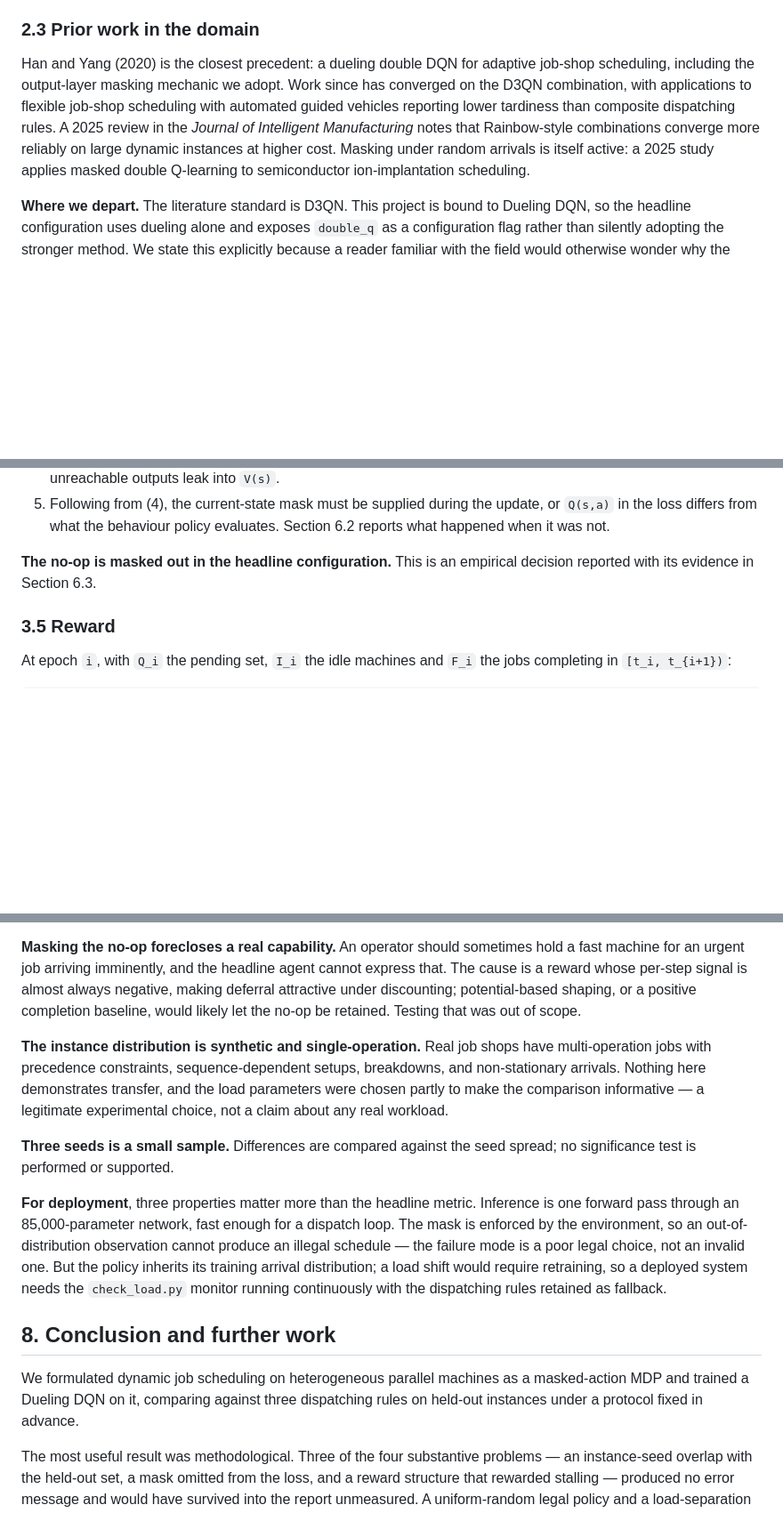
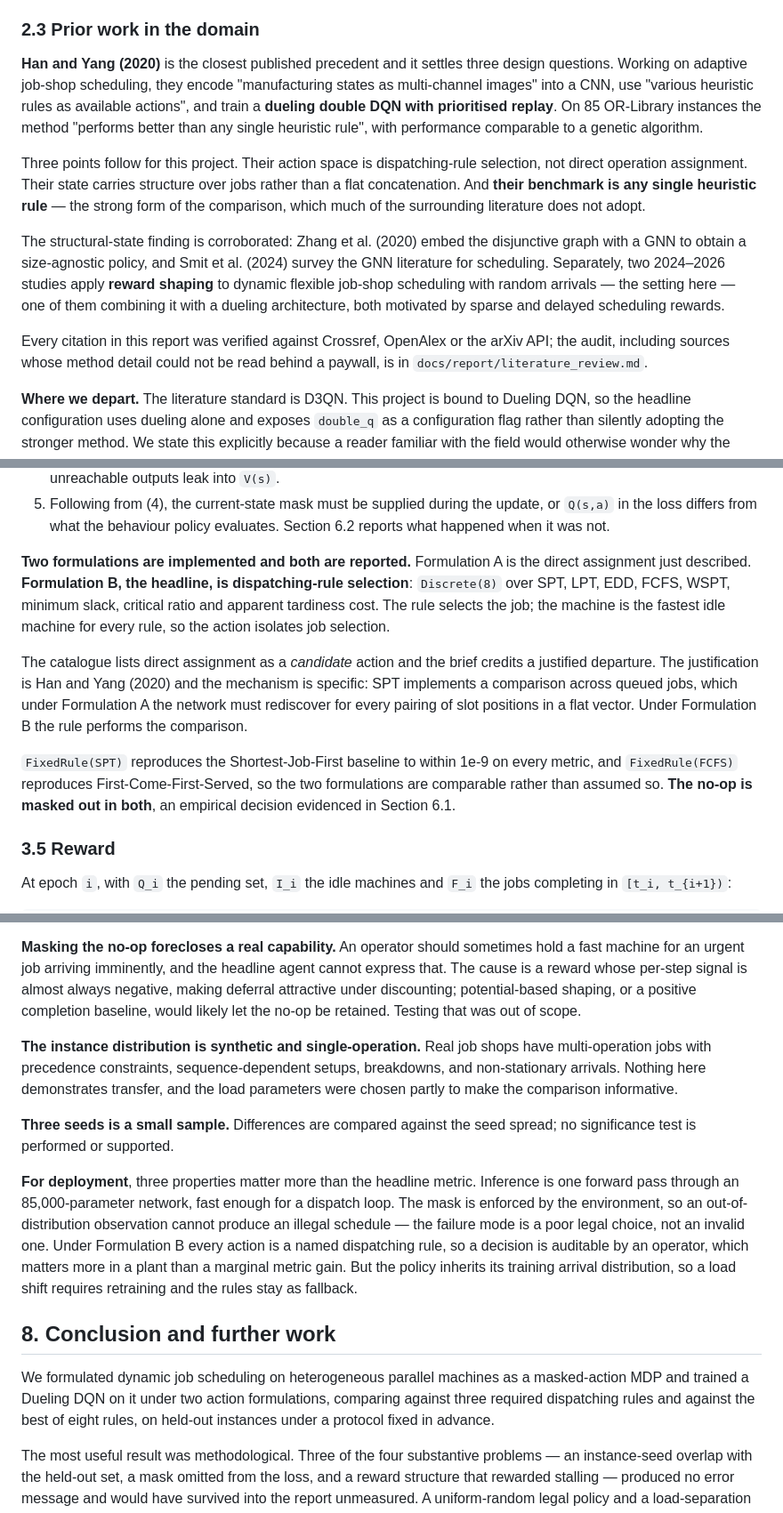
Before and after one commit to Gaanaman/ug-dscd614-duel2-dynamic-job-scheduling, a Markdown page: docs/report/report.md, 3 parts joined by grey strips. Shown at 89% size. GitHub-like rendering; blank space fills up the shorter version.

```diff
--- a/docs/report/report.md
+++ b/docs/report/report.md
@@ -66,13 +66,26 @@ of magnitude smaller than the between-state signal.
 
 ### 2.3 Prior work in the domain
 
-Han and Yang (2020) is the closest precedent: a dueling double DQN for adaptive job-shop
-scheduling, including the output-layer masking mechanic we adopt. Work since has converged on the
-D3QN combination, with applications to flexible job-shop scheduling with automated guided vehicles
-reporting lower tardiness than composite dispatching rules. A 2025 review in the *Journal of
-Intelligent Manufacturing* notes that Rainbow-style combinations converge more reliably on large
-dynamic instances at higher cost. Masking under random arrivals is itself active: a 2025 study
-applies masked double Q-learning to semiconductor ion-implantation scheduling.
+**Han and Yang (2020)** is the closest published precedent and it settles three design questions.
+Working on adaptive job-shop scheduling, they encode "manufacturing states as multi-channel images"
+into a CNN, use "various heuristic rules as available actions", and train a **dueling double DQN
+with prioritised replay**. On 85 OR-Library instances the method "performs better than any single
+heuristic rule", with performance comparable to a genetic algorithm.
+
+Three points follow for this project. Their action space is dispatching-rule selection, not direct
+operation assignment. Their state carries structure over jobs rather than a flat concatenation.
+And **their benchmark is any single heuristic rule** — the strong form of the comparison, which much
+of the surrounding literature does not adopt.
+
+The structural-state finding is corroborated: Zhang et al. (2020) embed the disjunctive graph with a
+GNN to obtain a size-agnostic policy, and Smit et al. (2024) survey the GNN literature for
+scheduling. Separately, two 2024–2026 studies apply **reward shaping** to dynamic flexible job-shop
+scheduling with random arrivals — the setting here — one of them combining it with a dueling
+architecture, both motivated by sparse and delayed scheduling rewards.
+
+Every citation in this report was verified against Crossref, OpenAlex or the arXiv API; the audit,
+including sources whose method detail could not be read behind a paywall, is in
+`docs/report/literature_review.md`.
 
 **Where we depart.** The literature standard is D3QN. This project is bound to Dueling DQN, so the
 headline configuration uses dueling alone and exposes `double_q` as a configuration flag rather
@@ -144,8 +157,20 @@ The mask is applied in five places, and all five are required:
    the loss differs from what the behaviour policy evaluates. Section 6.2 reports what happened
    when it was not.
 
-**The no-op is masked out in the headline configuration.** This is an empirical decision reported
-with its evidence in Section 6.3.
+**Two formulations are implemented and both are reported.** Formulation A is the direct assignment
+just described. **Formulation B, the headline, is dispatching-rule selection**: `Discrete(8)` over
+SPT, LPT, EDD, FCFS, WSPT, minimum slack, critical ratio and apparent tardiness cost. The rule
+selects the job; the machine is the fastest idle machine for every rule, so the action isolates job
+selection.
+
+The catalogue lists direct assignment as a *candidate* action and the brief credits a justified
+departure. The justification is Han and Yang (2020) and the mechanism is specific: SPT implements a
+comparison across queued jobs, which under Formulation A the network must rediscover for every
+pairing of slot positions in a flat vector. Under Formulation B the rule performs the comparison.
+
+`FixedRule(SPT)` reproduces the Shortest-Job-First baseline to within 1e-9 on every metric, and
+`FixedRule(FCFS)` reproduces First-Come-First-Served, so the two formulations are comparable rather
+than assumed so. **The no-op is masked out in both**, an empirical decision evidenced in Section 6.1.
 
 ### 3.5 Reward
 
@@ -408,11 +429,10 @@ reward whose per-step signal is almost always negative, making deferral attracti
 discounting; potential-based shaping, or a positive completion baseline, would likely let the no-op
 be retained. Testing that was out of scope.
 
-**The instance distribution is synthetic and single-operation.** Real job shops have
-multi-operation jobs with precedence constraints, sequence-dependent setups, breakdowns, and
-non-stationary arrivals. Nothing here demonstrates transfer, and the load parameters were chosen
-partly to make the comparison informative — a legitimate experimental choice, not a claim about any
-real workload.
+**The instance distribution is synthetic and single-operation.** Real job shops have multi-operation
+jobs with precedence constraints, sequence-dependent setups, breakdowns, and non-stationary
+arrivals. Nothing here demonstrates transfer, and the load parameters were chosen partly to make the
+comparison informative.
 
 **Three seeds is a small sample.** Differences are compared against the seed spread; no
 significance test is performed or supported.
@@ -420,15 +440,17 @@ significance test is performed or supported.
 **For deployment**, three properties matter more than the headline metric. Inference is one forward
 pass through an 85,000-parameter network, fast enough for a dispatch loop. The mask is enforced by
 the environment, so an out-of-distribution observation cannot produce an illegal schedule — the
-failure mode is a poor legal choice, not an invalid one. But the policy inherits its training
-arrival distribution; a load shift would require retraining, so a deployed system needs the
-`check_load.py` monitor running continuously with the dispatching rules retained as fallback.
+failure mode is a poor legal choice, not an invalid one. Under Formulation B every action is a named
+dispatching rule, so a decision is auditable by an operator, which matters more in a plant than a
+marginal metric gain. But the policy inherits its training arrival distribution, so a load shift
+requires retraining and the rules stay as fallback.
 
 ## 8. Conclusion and further work
 
 We formulated dynamic job scheduling on heterogeneous parallel machines as a masked-action MDP and
-trained a Dueling DQN on it, comparing against three dispatching rules on held-out instances under
-a protocol fixed in advance.
+trained a Dueling DQN on it under two action formulations, comparing against three required
+dispatching rules and against the best of eight rules, on held-out instances under a protocol fixed
+in advance.
 
 The most useful result was methodological. Three of the four substantive problems — an
 instance-seed overlap with the held-out set, a mask omitted from the loss, and a reward structure
```
Also changed, not shown: other parts of docs/report/report.md (+45 -49 lines).
